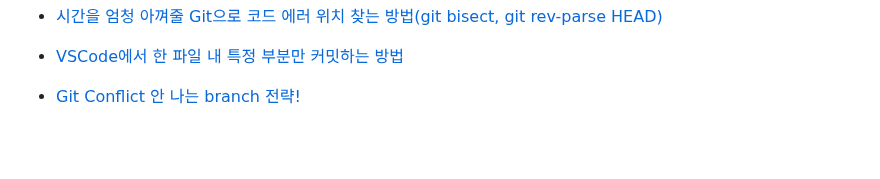
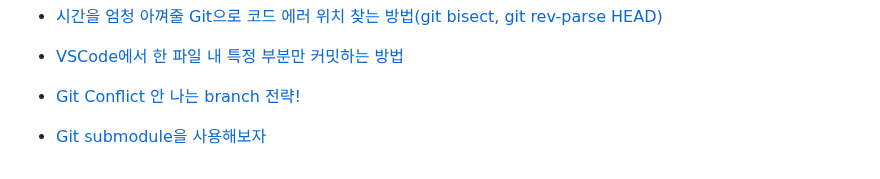
Before and after one commit to LimMinKyo/TIL, a Markdown page: Git/README.md, the part around the change. Rendered like a GitHub page; blank space fills up the shorter version.

Commit message:
Upload TIL

```diff
--- a/Git/README.md
+++ b/Git/README.md
@@ -49,3 +49,5 @@
 - [VSCode에서 한 파일 내 특정 부분만 커밋하는 방법](https://careerly.co.kr/comments/113592)
 
 - [Git Conflict 안 나는 branch 전략!](https://www.youtube.com/shorts/blXwY9OHNAI)
+
+- [Git submodule을 사용해보자](https://velog.io/@junho5336/Git-Submodule을-사용해보자)
```
